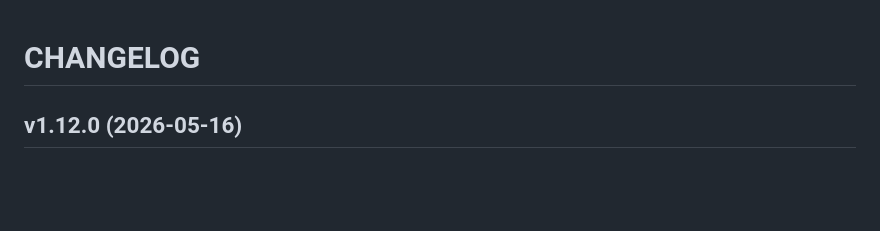
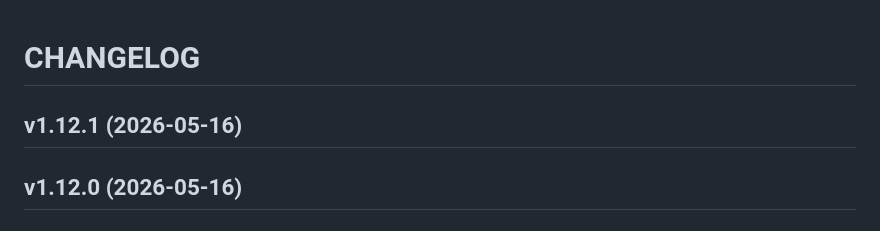
Before and after one commit to Amirlabai/bot-trader, a Markdown page: CHANGELOG.md, the part around the change. Drawn GitHub-style; blank space fills up the shorter version.

Commit message:
1.12.1
Automatically generated by python-semantic-release

```diff
--- a/CHANGELOG.md
+++ b/CHANGELOG.md
@@ -1,6 +1,9 @@
 # CHANGELOG
 
 <!-- version list -->
+
+## v1.12.1 (2026-05-16)
+
 
 ## v1.12.0 (2026-05-16)
 
```
